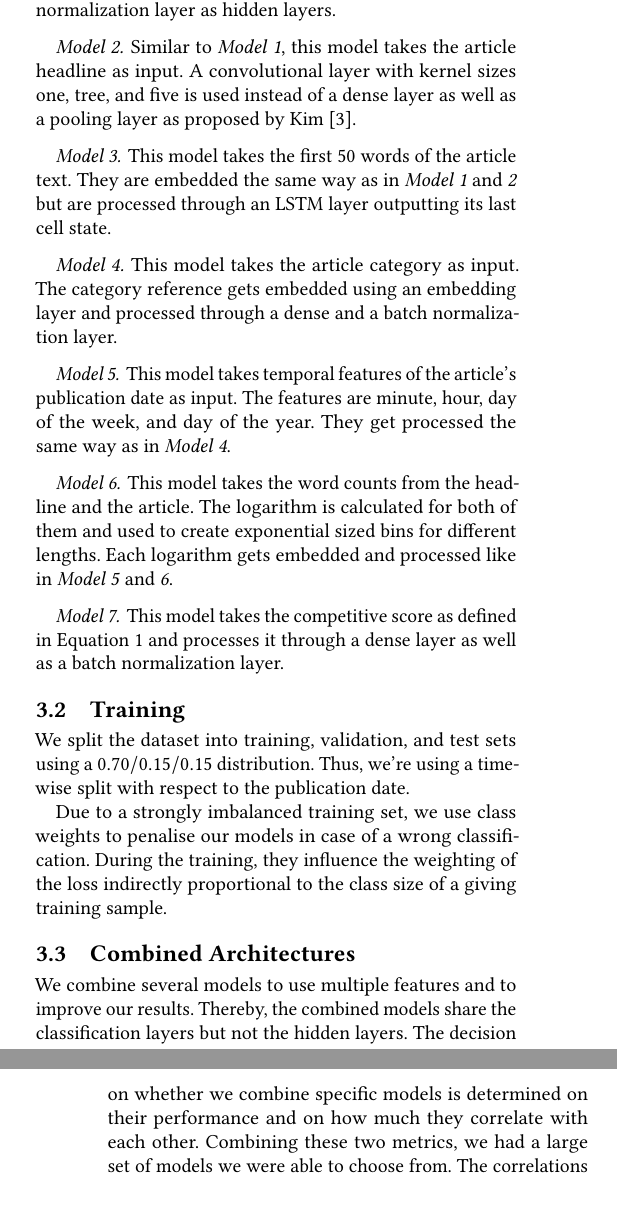
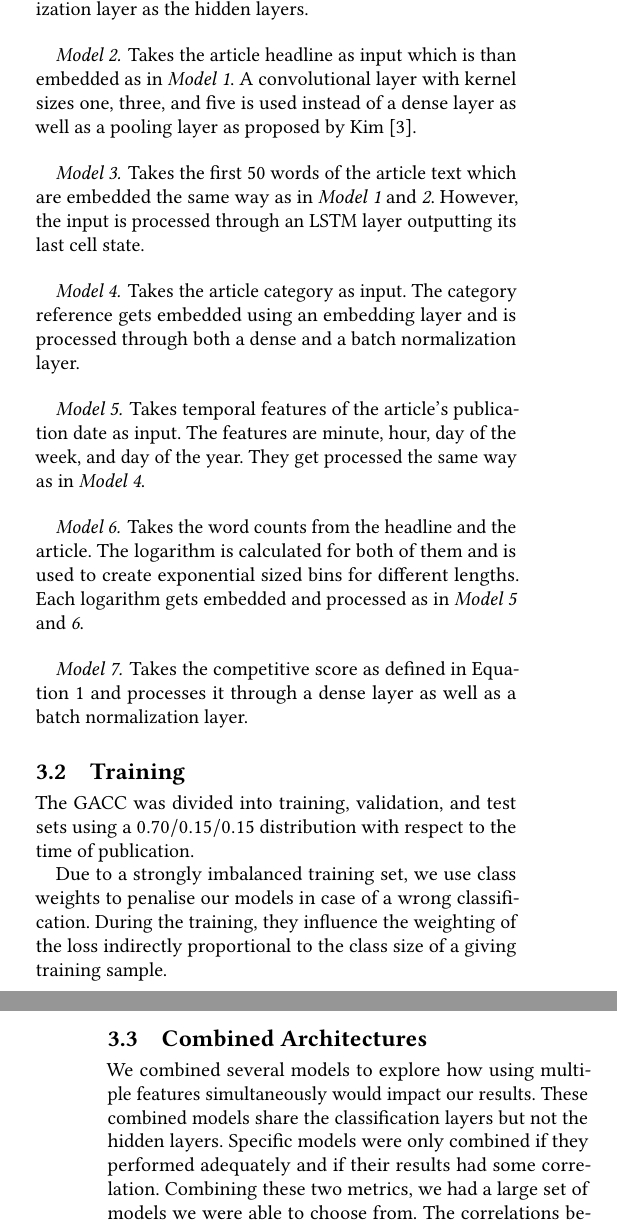
Before and after one commit to jmakr0/Text-Mining-Volume-Prediction-Paper, a LaTeX paper (Text-Mining-Volume-Prediction.tex, which reads methodology.tex): two parts of the columns of pages 2 and 3 of 5, joined at a grey line, cut so that both start at the same text, the shorter picture padded with empty space. Compiled offline with pdfLaTeX.

Commit message:
english fix 2

```diff
--- a/methodology.tex
+++ b/methodology.tex
@@ -1,2 +0,0 @@
-To evaluate the quality of our features, we've implemented different architectures to compare them with each other.
-All our seven models use single or related features as input and generate a binary classification output using sigmoid as the activation function. Each of the models has an identifier which will be used as reference within the further text.
@@ -8,42 +8,44 @@ This model takes the article headline as input.
-We normalized the headline length and embedded the words using an embedding layer which we initialized with pretrained glove embeddings \cite{pennington2014glove}.
-The model uses a dense and batch normalization layer as hidden layers.
+Takes the article headline as input.
+The headline length is normalized before embedding the words using an embedding layer which is initialized with pretrained glove embeddings \cite{pennington2014glove}.
+The model uses a dense and a batch normalization layer as the hidden layers.
 
 \paragraph{Model 2}
-Similar to \textit{Model 1}, this model takes the article headline as input.
-A convolutional layer with kernel sizes one, tree, and five is used instead of a dense layer as well as a pooling layer as proposed by Kim \cite{kim2014convolutional}.
+Takes the article headline as input which is than embedded as in \textit{Model 1}.
+A convolutional layer with kernel sizes one, three, and five is used instead of a dense layer as well as a pooling layer as proposed by Kim \cite{kim2014convolutional}.
 
 \paragraph{Model 3}
-This model takes the first $50$ words of the article text.
-They are embedded the same way as in \textit{Model 1} and \textit{2} but are processed through an LSTM layer outputting its last cell state.
+Takes the first $50$ words of the article text which are embedded the same way as in \textit{Model 1} and \textit{2}. However, the input is processed through an LSTM layer outputting its last cell state.
 
 \paragraph{Model 4}
-This model takes the article category as input.
-The category reference gets embedded using an embedding layer and processed through a dense and a batch normalization layer.
+Takes the article category as input.
+The category reference gets embedded using an embedding layer and is processed through both a dense and a batch normalization layer.
 
 \paragraph{Model 5}
-This model takes temporal features of the article's publication date as input.
+Takes temporal features of the article's publication date as input.
 The features are minute, hour, day of the week, and day of the year.
 They get processed the same way as in \textit{Model 4}.
 
 \paragraph{Model 6}
-This model takes the word counts from the headline and the article.
-The logarithm is calculated for both of them and used to create exponential sized bins for different lengths.
-Each logarithm gets embedded and processed like in \textit{Model 5} and \textit{6}.
+Takes the word counts from the headline and the article.
+The logarithm is calculated for both of them and is used to create exponential sized bins for different lengths.
+% todo: what is the log scale?
+Each logarithm gets embedded and processed as in \textit{Model 5} and \textit{6}.
 
 \paragraph{Model 7}
-This model takes the competitive score as defined in \autoref{eq:competitive_score} and processes it through a dense layer as well as a batch normalization layer.
+Takes the competitive score as defined in \autoref{eq:competitive_score} and processes it through a dense layer as well as a batch normalization layer.
 
 \subsection{Training}
-We split the dataset into training, validation, and test sets using a $0.70/0.15/0.15$ distribution.
-Thus, we're using a time-wise split with respect to the publication date.
+The GACC was divided into training, validation, and test sets
+using a $0.70/0.15/0.15$  distribution with respect to the time of publication.
 
+% todo: specify why its imbalanced
 Due to a strongly imbalanced training set, we use class weights to penalise our models in case of a wrong classification.
 During the training, they influence the weighting of the loss indirectly proportional to the class size of a giving training sample.
 
 \subsection{Combined Architectures}
-We combine several models to use multiple features and to improve our results.
-Thereby, the combined models share the classification layers but not the hidden layers.
-The decision on whether we combine specific models is determined on their performance and on how much they correlate with each other.
+We combined several models to explore how using multiple features simultaneously would impact our results.
+These combined models share the classification layers but not the hidden layers.
+Specific models were only combined if they performed adequately and if their results had some correlation.
 Combining these two metrics, we had a large set of models we were able to choose from.
 The correlations between each model pair are shown in Figure \ref{fig:correlation_matrix}.
 
```
Also changed, not shown: dataset.tex (+1 -2 lines), evaluation.tex (+2 -1 lines), methodology.tex (5 more changed lines).
